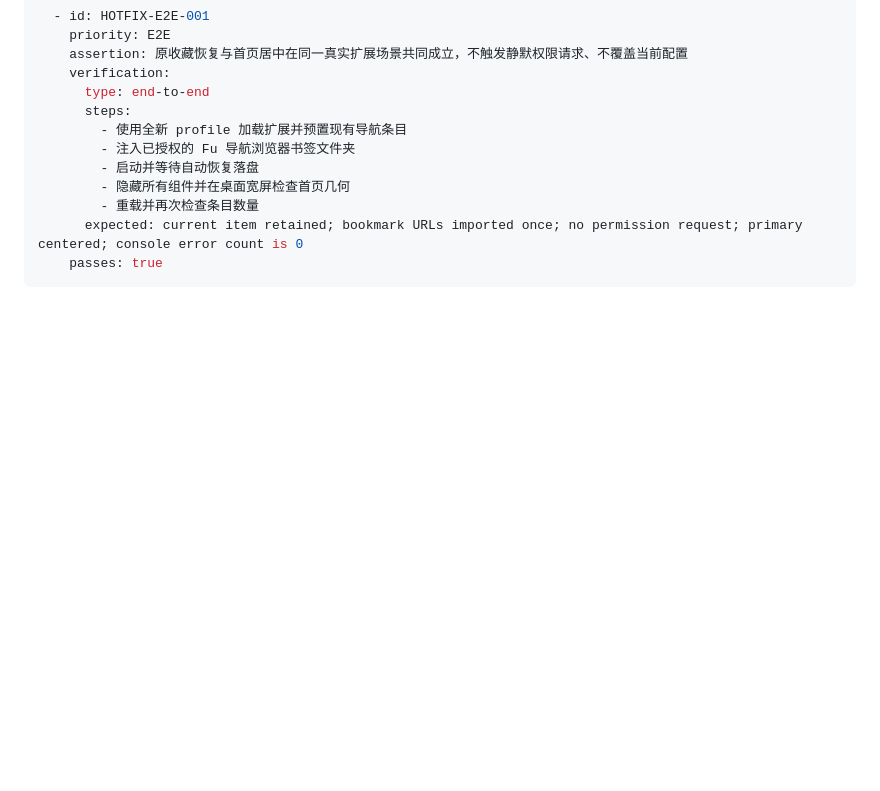
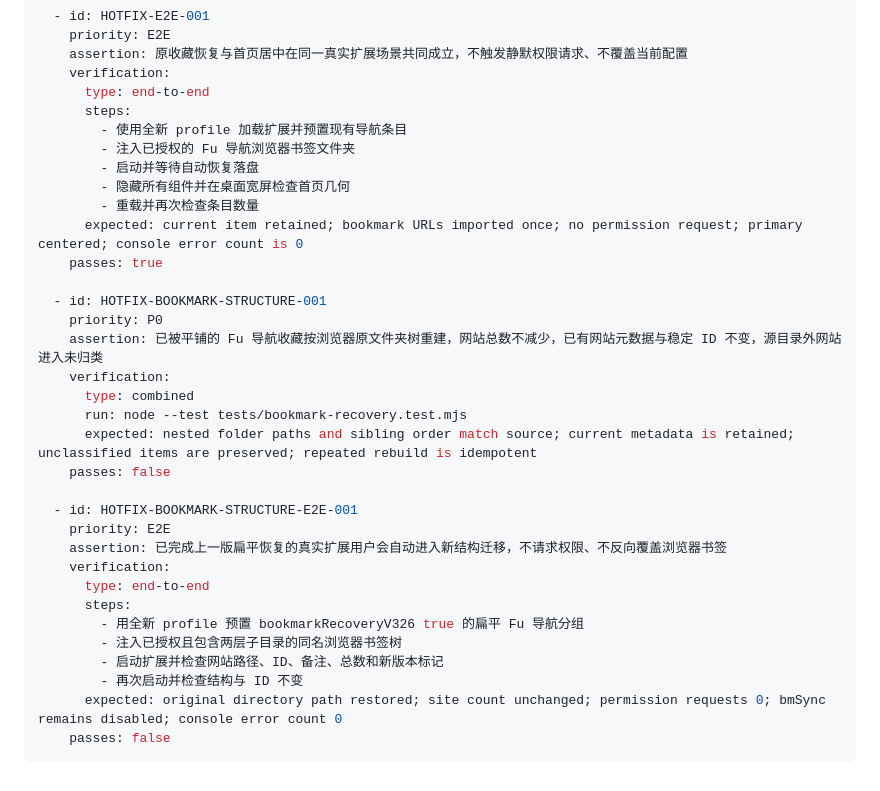
Before and after one commit to JokerFuFu/Fu-Nav-Page, a Markdown page: eval.md, the part around the change. Drawn GitHub-style; blank space fills up the shorter version.

Commit message:
test: 锁定收藏目录结构恢复验收

````diff
--- a/eval.md
+++ b/eval.md
@@ -628,4 +628,26 @@ criteria:
         - 重载并再次检查条目数量
       expected: current item retained; bookmark URLs imported once; no permission request; primary centered; console error count is 0
     passes: true
+
+  - id: HOTFIX-BOOKMARK-STRUCTURE-001
+    priority: P0
+    assertion: 已被平铺的 Fu 导航收藏按浏览器原文件夹树重建，网站总数不减少，已有网站元数据与稳定 ID 不变，源目录外网站进入未归类
+    verification:
+      type: combined
+      run: node --test tests/bookmark-recovery.test.mjs
+      expected: nested folder paths and sibling order match source; current metadata is retained; unclassified items are preserved; repeated rebuild is idempotent
+    passes: false
+
+  - id: HOTFIX-BOOKMARK-STRUCTURE-E2E-001
+    priority: E2E
+    assertion: 已完成上一版扁平恢复的真实扩展用户会自动进入新结构迁移，不请求权限、不反向覆盖浏览器书签
+    verification:
+      type: end-to-end
+      steps:
+        - 用全新 profile 预置 bookmarkRecoveryV326 true 的扁平 Fu 导航分组
+        - 注入已授权且包含两层子目录的同名浏览器书签树
+        - 启动扩展并检查网站路径、ID、备注、总数和新版本标记
+        - 再次启动并检查结构与 ID 不变
+      expected: original directory path restored; site count unchanged; permission requests 0; bmSync remains disabled; console error count 0
+    passes: false
 ```
````
Also changed, not shown: 1 other file.
